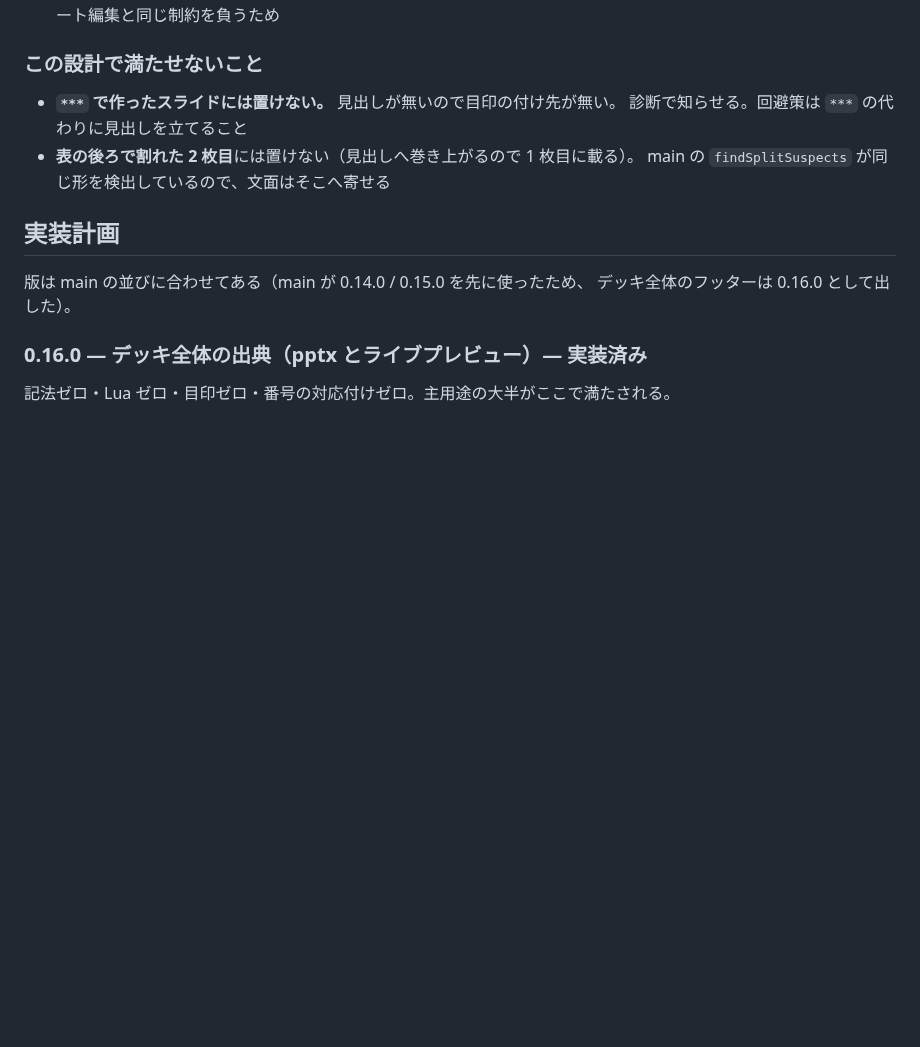
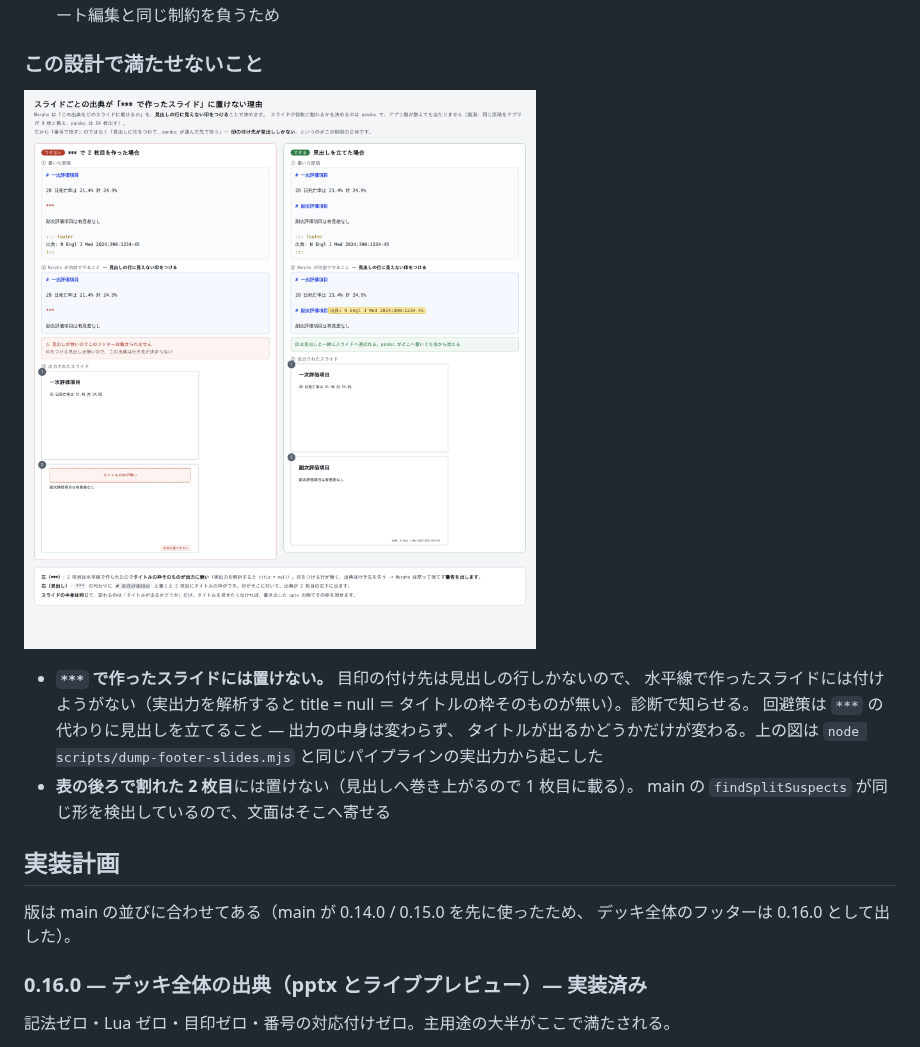
Before and after one commit to c-colloid/Morpho, a Markdown page: notes/footer-design.md, the part around the change. Drawn GitHub-style; pictures changed too: notes/img/footer-hr-limitation.png (added); blank space fills up the shorter version.

Commit message:
フッター設計: *** の制限を図で示す
「*** で作ったスライドには置けない」が伝わりにくかったので、
実パイプラインの出力から起こした図を notes/img/ に足して設計文書から参照する。

図は推測ではなく、原稿 → 目印の付与 → pandoc → 出力解析 まで実際に通した
結果から描いている（*** の 2 枚目は title = null で、タイトルの枠そのものが
出力に無い）。

```diff
--- a/notes/footer-design.md
+++ b/notes/footer-design.md
@@ -471,8 +471,14 @@ main の 0.15.0（段組み `+++`）が **JS の前処理層**を入れた。
 
 ### この設計で満たせないこと
 
-- **`***` で作ったスライドには置けない。** 見出しが無いので目印の付け先が無い。
-  診断で知らせる。回避策は `***` の代わりに見出しを立てること
+![*** で作ったスライドに出典を置けない理由](img/footer-hr-limitation.png)
+
+- **`***` で作ったスライドには置けない。** 目印の付け先は見出しの行しかないので、
+  水平線で作ったスライドには付けようがない（実出力を解析すると title = null
+  ＝ タイトルの枠そのものが無い）。診断で知らせる。
+  回避策は `***` の代わりに見出しを立てること — 出力の中身は変わらず、
+  タイトルが出るかどうかだけが変わる。上の図は
+  `node scripts/dump-footer-slides.mjs` と同じパイプラインの実出力から起こした
 - **表の後ろで割れた 2 枚目**には置けない（見出しへ巻き上がるので 1 枚目に載る）。
   main の `findSplitSuspects` が同じ形を検出しているので、文面はそこへ寄せる
 
```
